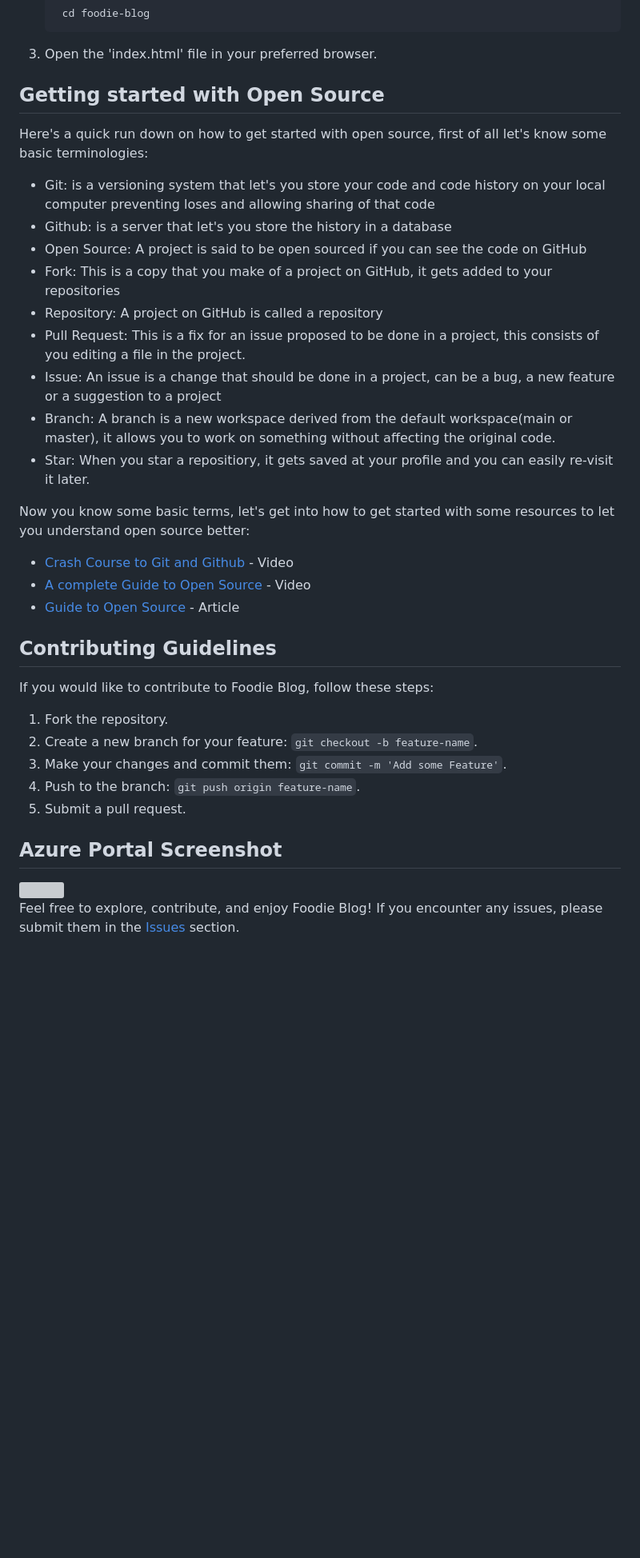
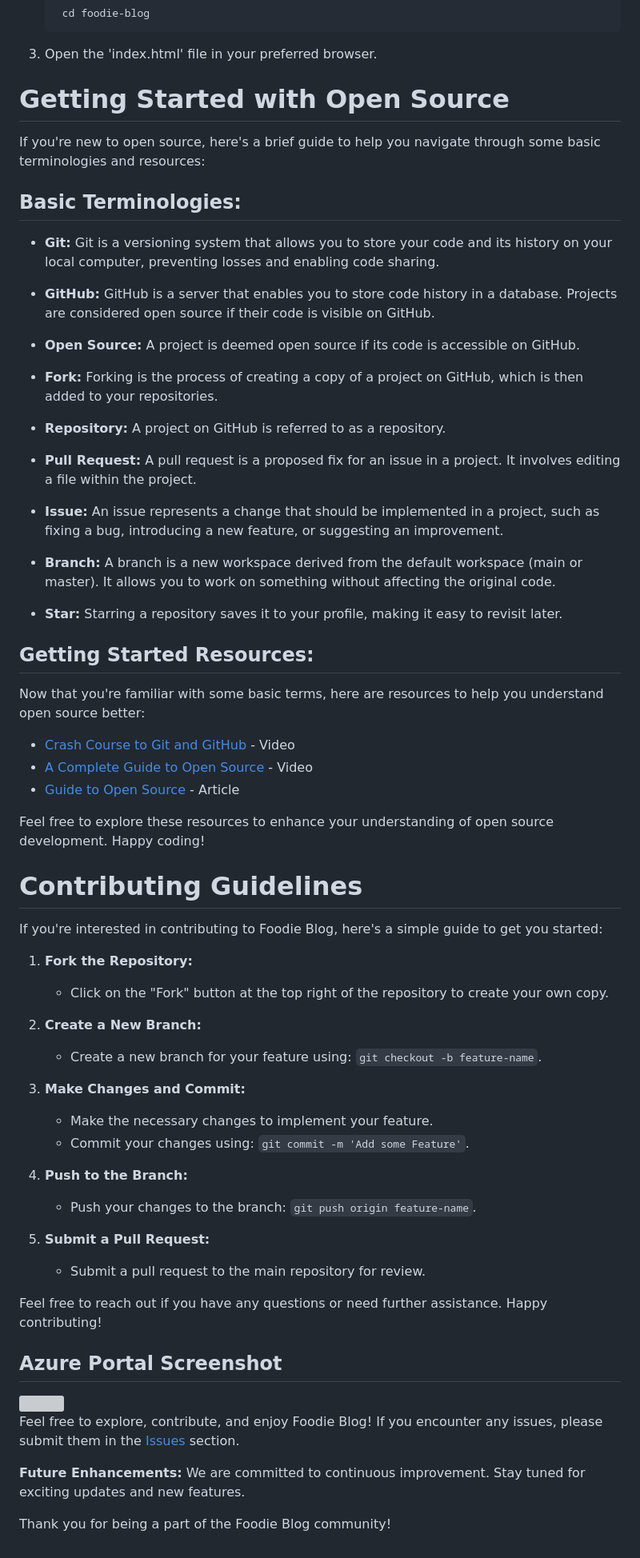
Before and after one commit to Anupkjha2601/foodie-blog, a Markdown page: README.md, the part around the change printed below. Shown: that part at 80% size. Drawn GitHub-style; blank space fills up the shorter version; grey boxes are pictures that could not be loaded.

Commit message:
updated README with clearer instructions and information

```diff
--- a/README.md
+++ b/README.md
@@ -54,36 +69,62 @@ Welcome to Foodie Blog, a delightful place to discover amazing recipes and genui
 3. Open the 'index.html' file in your preferred browser.
 
 
-## **Getting started with Open Source**
+# **Getting Started with Open Source**
 
-Here's a quick run down on how to get started with open source, first of all let's know some basic terminologies:
+If you're new to open source, here's a brief guide to help you navigate through some basic terminologies and resources:
 
-- Git: is a versioning system that let's you store your code and code history on your local computer preventing loses and allowing sharing of that code
-- Github: is a server that let's you store the history in a database
-- Open Source: A project is said to be open sourced if you can see the code on GitHub
-- Fork: This is a copy that you make of a project on GitHub, it gets added to your repositories
-- Repository: A project on GitHub is called a repository
-- Pull Request: This is a fix for an issue proposed to be done in a project, this consists of you editing a file in the project.
-- Issue: An issue is a change that should be done in a project, can be a bug, a new feature or a suggestion to a project
-- Branch: A branch is a new workspace derived from the default workspace(main or master), it allows you to work on something without affecting the original code.
-- Star: When you star a repositiory, it gets saved at your profile and you can easily re-visit it later.
+## **Basic Terminologies:**
 
-Now you know some basic terms, let's get into how to get started with some resources to let you understand open source better:
+- **Git:** Git is a versioning system that allows you to store your code and its history on your local computer, preventing losses and enabling code sharing.
 
-- [Crash Course to Git and Github](https://www.youtube.com/watch?v=apGV9Kg7ics) - Video
-- [A complete Guide to Open Source](https://www.youtube.com/watch?v=yzeVMecydCE) - Video
+- **GitHub:** GitHub is a server that enables you to store code history in a database. Projects are considered open source if their code is visible on GitHub.
+
+- **Open Source:** A project is deemed open source if its code is accessible on GitHub.
+
+- **Fork:** Forking is the process of creating a copy of a project on GitHub, which is then added to your repositories.
+
+- **Repository:** A project on GitHub is referred to as a repository.
+
+- **Pull Request:** A pull request is a proposed fix for an issue in a project. It involves editing a file within the project.
+
+- **Issue:** An issue represents a change that should be implemented in a project, such as fixing a bug, introducing a new feature, or suggesting an improvement.
+
+- **Branch:** A branch is a new workspace derived from the default workspace (main or master). It allows you to work on something without affecting the original code.
+
+- **Star:** Starring a repository saves it to your profile, making it easy to revisit later.
+
+## **Getting Started Resources:**
+
+Now that you're familiar with some basic terms, here are resources to help you understand open source better:
+
+- [Crash Course to Git and GitHub](https://www.youtube.com/watch?v=apGV9Kg7ics) - Video
+- [A Complete Guide to Open Source](https://www.youtube.com/watch?v=yzeVMecydCE) - Video
 - [Guide to Open Source](https://www.freecodecamp.org/news/how-to-contribute-to-open-source-projects-beginners-guide/) - Article
 
+Feel free to explore these resources to enhance your understanding of open source development. Happy coding!
 
-## **Contributing Guidelines**
 
-If you would like to contribute to Foodie Blog, follow these steps:
+# **Contributing Guidelines**
 
-1. Fork the repository.
-2. Create a new branch for your feature: `git checkout -b feature-name`.
-3. Make your changes and commit them: `git commit -m 'Add some Feature'`.
-4. Push to the branch: `git push origin feature-name`.
-5. Submit a pull request.
+If you're interested in contributing to Foodie Blog, here's a simple guide to get you started:
+
+1. **Fork the Repository:**
+   - Click on the "Fork" button at the top right of the repository to create your own copy.
+
+2. **Create a New Branch:**
+   - Create a new branch for your feature using: `git checkout -b feature-name`.
+
+3. **Make Changes and Commit:**
+   - Make the necessary changes to implement your feature.
+   - Commit your changes using: `git commit -m 'Add some Feature'`.
+
+4. **Push to the Branch:**
+   - Push your changes to the branch: `git push origin feature-name`.
+
+5. **Submit a Pull Request:**
+   - Submit a pull request to the main repository for review.
+
+Feel free to reach out if you have any questions or need further assistance. Happy contributing!
 
 
 ## **Azure Portal Screenshot**
@@ -94,3 +135,8 @@ If you would like to contribute to Foodie Blog, follow these steps:
 
 Feel free to explore, contribute, and enjoy Foodie Blog!
 If you encounter any issues, please submit them in the [Issues](https://github.com/Anupkjha2601/foodie-blog/issues) section.
+
+**Future Enhancements:**
+We are committed to continuous improvement. Stay tuned for exciting updates and new features.
+
+Thank you for being a part of the Foodie Blog community!
```
Also changed, not shown: other parts of README.md (+22 -7 lines).
